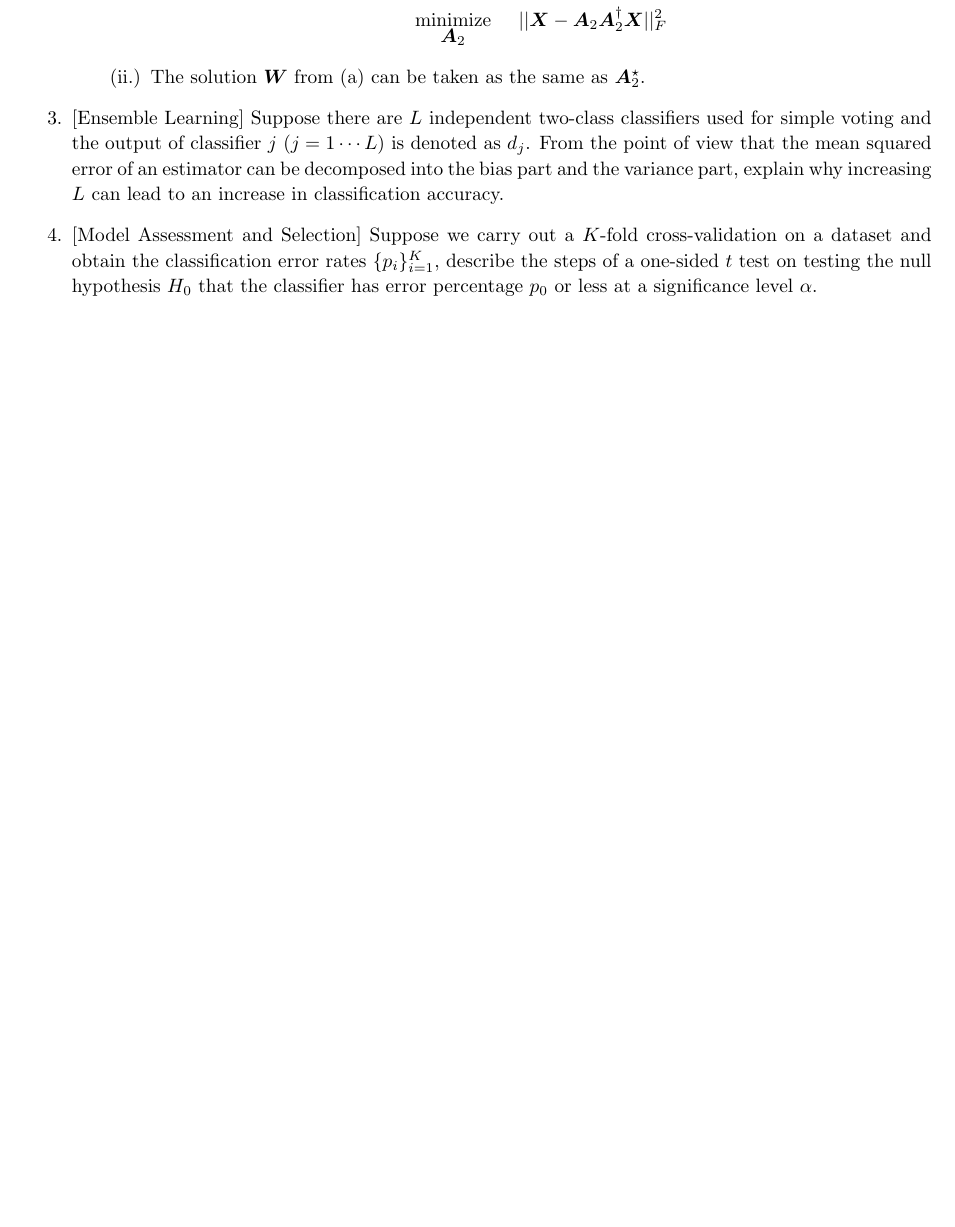
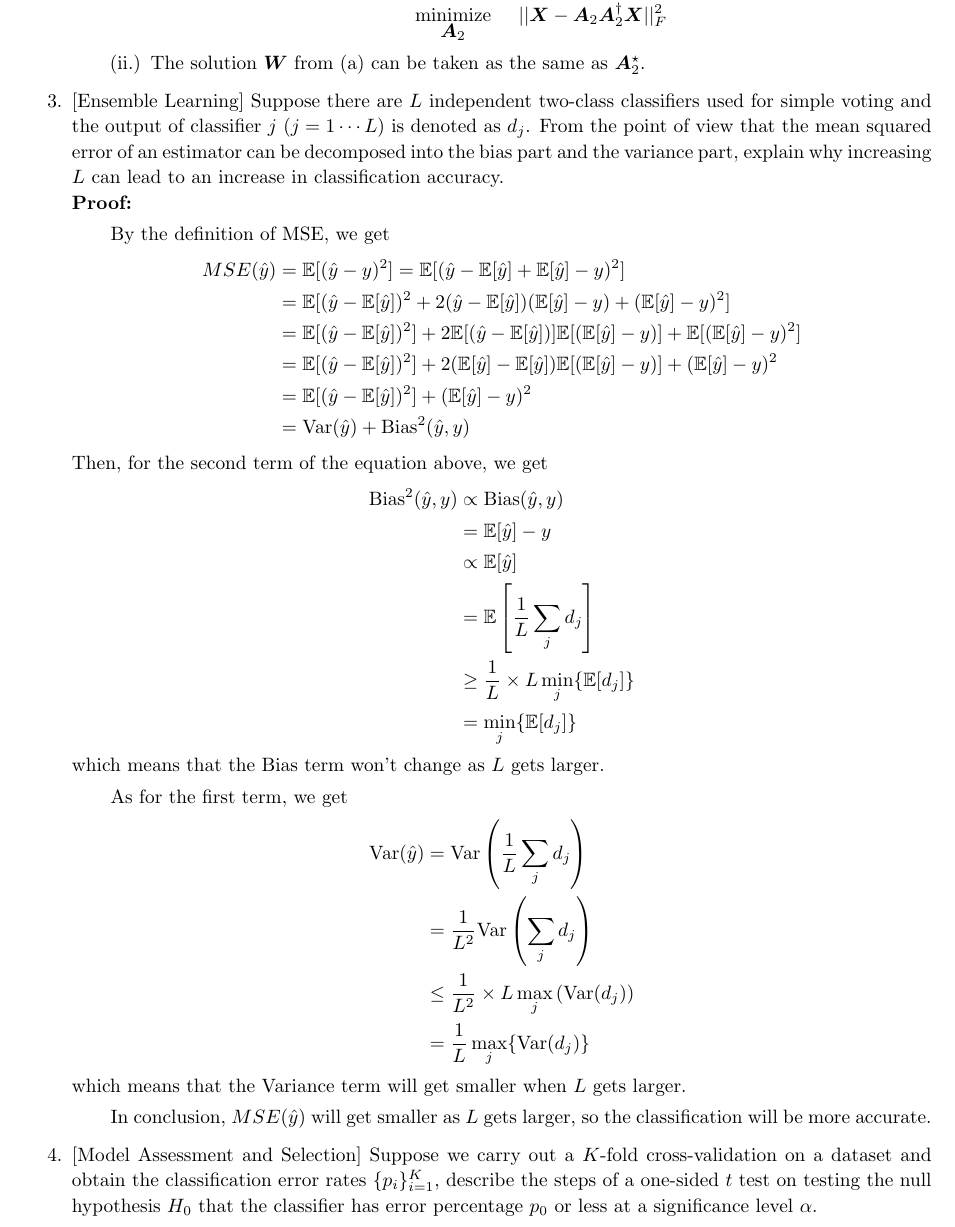
Before and after one commit to cuttle-fish-my/MLintro_2022_back_up_Caleb, a LaTeX problem sheet (HW5/MLintro_HW5_libn_2020533092.tex): part of page 4 of 4, cut so that both start at the same text, the shorter picture padded with empty space. Compiled offline with pdfLaTeX.

Commit message:
Q1,Q2(a),Q3

```diff
--- a/HW5/MLintro_HW5_libn_2020533092.tex
+++ b/HW5/MLintro_HW5_libn_2020533092.tex
@@ -199,9 +199,36 @@
             \item [(ii.)] The solution $\b{W}$ from (a) can be taken as the same as $\b{A}_2^\star$.
         \end{enumerate}
     \end{enumerate}
-    \item [3.] [Ensemble Learning] Suppose there are $L$ independent two-class classifiers used for simple
-    voting and the output of classifier $j\ (j = 1\cdots L)$ is denoted as $d_j$. From the point of view that the mean squared error of an estimator can be decomposed into the bias part and the variance part, explain why
-    increasing $L$ can lead to an increase in classification accuracy.
+    \item [3.] [Ensemble Learning] Suppose there are $L$ independent two-class classifiers used for simple voting and the output of classifier $j\ (j = 1\cdots L)$ is denoted as $d_j$. From the point of view that the mean squared error of an estimator can be decomposed into the bias part and the variance part, explain why increasing $L$ can lead to an increase in classification accuracy.\newline
+    {\bf Proof:}
+    \par By the definition of MSE, we get
+    \begin{align*}
+        MSE(\hat{y}) &= \E[(\hat{y}-y)^2] = \E[(\hat{y}-\E[\hat{y}]+\E[\hat{y}]-y)^2]\\
+        &= \E[(\hat{y}-\E[\hat{y}])^2+2(\hat{y}-\E[\hat{y}])(\E[\hat{y}]-y)+(\E[\hat{y}]-y)^2]\\
+        &= \E[(\hat{y}-\E[\hat{y}])^2] + 2\E[(\hat{y}-\E[\hat{y}])]\E[(\E[\hat{y}]-y)] + \E[(\E[\hat{y}]-y)^2]\\
+        &= \E[(\hat{y}-\E[\hat{y}])^2] + 2(\E[\hat{y}]-\E[\hat{y}])\E[(\E[\hat{y}]-y)] + (\E[\hat{y}]-y)^2\\
+        &= \E[(\hat{y}-\E[\hat{y}])^2] + (\E[\hat{y}]-y)^2\\
+        &= \Var(\hat{y}) + \Bias^2(\hat{y},y)
+    \end{align*}
+    Then, for the second term of the equation above, we get
+    \begin{align*}
+        \Bias^2(\hat{y},y)&\propto \Bias(\hat{y}, y)\\
+        &= \E[\hat{y}]-y\\
+        &\propto \E[\hat{y}]\\
+        &= \E\left[\frac{1}{L}\sum_{j}d_j\right]\\
+        &\geq \frac{1}{L}\times L\min_{j}\{\E[d_j]\}\\
+        &= \min_j\{\E[d_j]\}
+    \end{align*}
+    which means that the Bias term won't change as $L$ gets larger.
+    \par As for the first term, we get
+    \begin{align*}
+        \Var(\hat{y}) &= \Var\left(\frac{1}{L}\sum_{j}d_j\right)\\
+        &= \frac{1}{L^2}\Var\left(\sum_{j}d_j\right)\\
+        &\leq \frac{1}{L^2}\times L\max_j\left(\Var(d_j)\right)\\
+        &= \frac{1}{L} \max_j\{\Var(d_j)\}
+    \end{align*}
+    which means that the Variance term will get smaller when $L$ gets larger.
+    \par In conclusion, $MSE(\hat{y})$ will get smaller as $L$ gets larger, so the classification will be more accurate.
     \item [4.] [Model Assessment and Selection] Suppose we carry out a $K$-fold cross-validation on a dataset
     and obtain the classification error rates $\{p_i\}_{i=1}^K$, describe the steps of a one-sided $t$ test on testing the null
     hypothesis $H_0$ that the classifier has error percentage $p_0$ or less at a significance level $\alpha$.
```
Also changed, not shown: HW5/MLintro_HW5_libn_2020533092.pdf, 1 other file.
